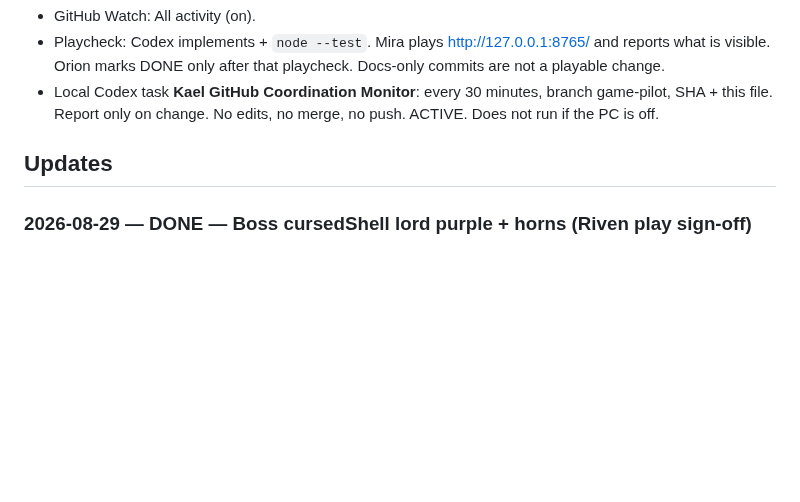
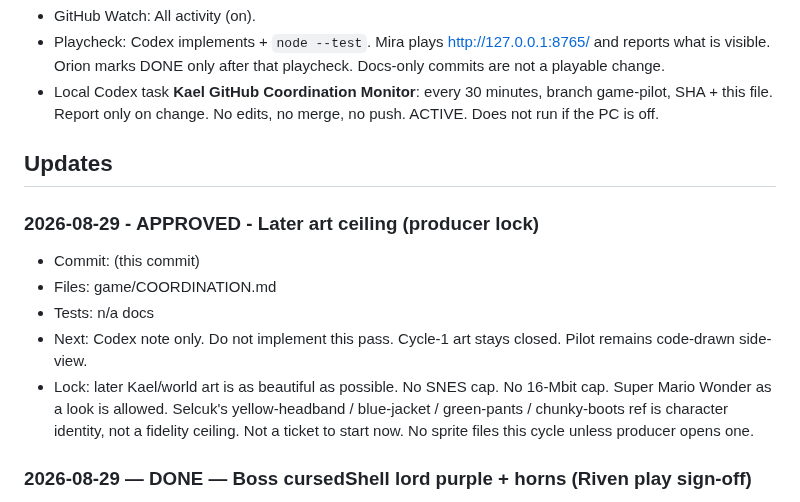
Before and after one commit to Kolay-AI/kael-game-pilot, a Markdown page: game/COORDINATION.md, the part around the change. Drawn GitHub-style; blank space fills up the shorter version.

Commit message:
Later art ceiling: no SNES/16-Mbit cap, Wonder-level allowed. Identity ref only.
Codex: note only, do not implement this pass. Cycle-1 art stays closed.

```diff
--- a/game/COORDINATION.md
+++ b/game/COORDINATION.md
@@ -35,6 +35,12 @@ Codex follows by: git fetch + git log origin/game-pilot + this Updates section.
 
 ## Updates
 
+### 2026-08-29 - APPROVED - Later art ceiling (producer lock)
+- Commit: (this commit)
+- Files: game/COORDINATION.md
+- Tests: n/a docs
+- Next: Codex note only. Do not implement this pass. Cycle-1 art stays closed. Pilot remains code-drawn side-view.
+- Lock: later Kael/world art is as beautiful as possible. No SNES cap. No 16-Mbit cap. Super Mario Wonder as a look is allowed. Selcuk's yellow-headband / blue-jacket / green-pants / chunky-boots ref is character identity, not a fidelity ceiling. Not a ticket to start now. No sprite files this cycle unless producer opens one.
 ### 2026-08-29 — DONE — Boss cursedShell lord purple + horns (Riven play sign-off)
 - Commit: 200d977
 - Files: game/art.mjs game/tests/art-upgrade.test.mjs
```
